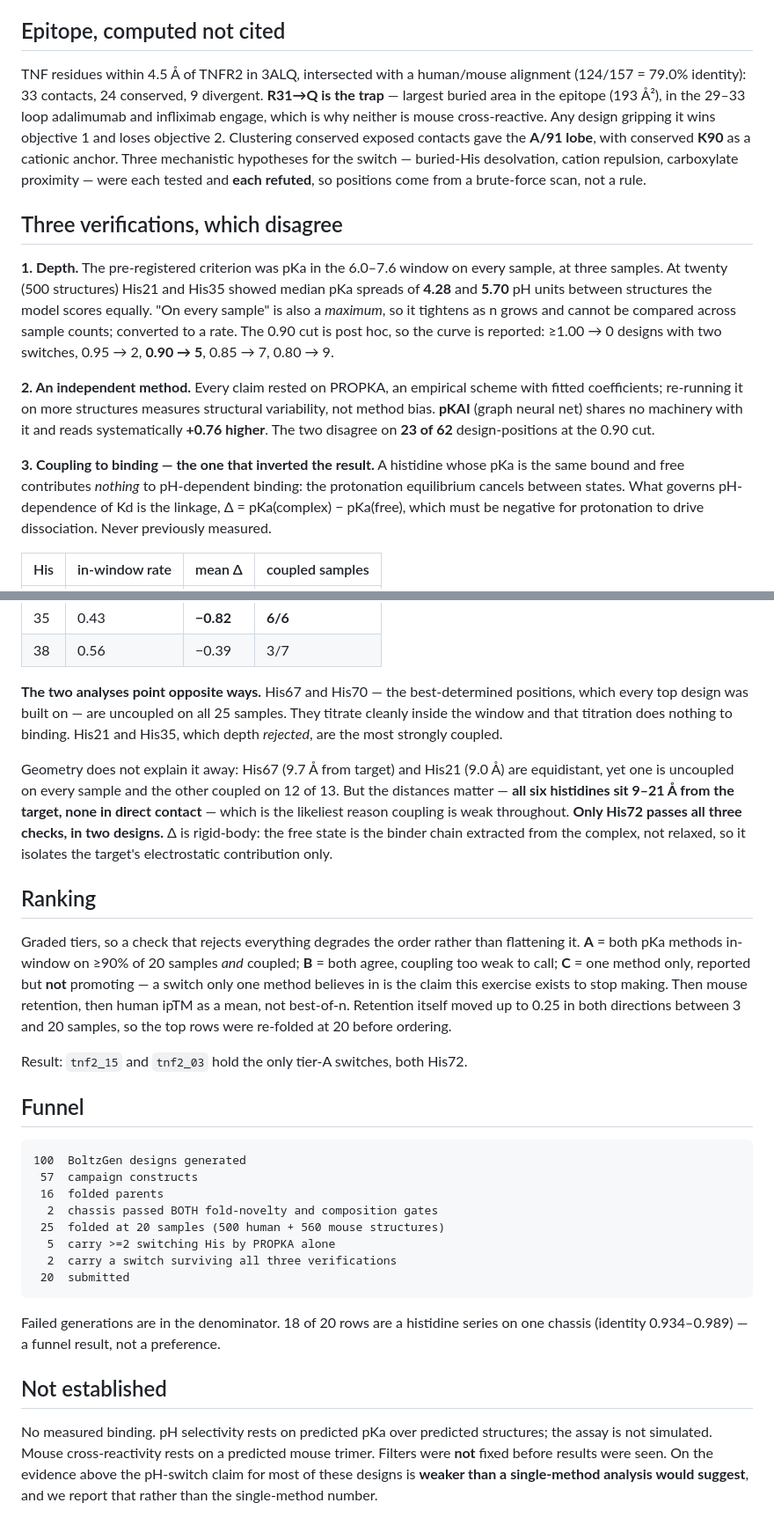
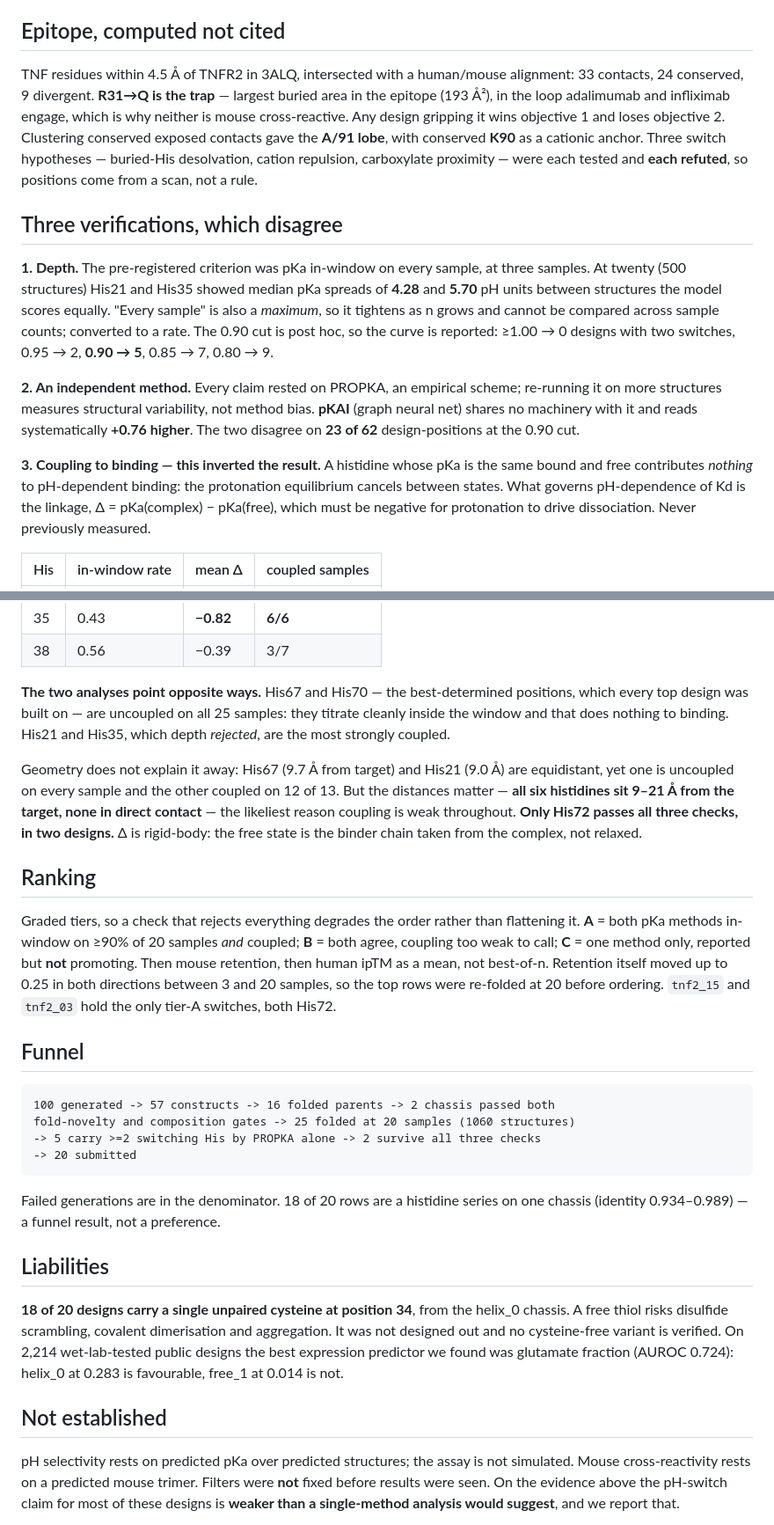
Before and after one commit to charleneleong-ai/ai4science, a Markdown page: tnf-binder/docs/submission-v10-methodology.md, 2 parts joined by grey strips. Shown at 88% size. Drawn GitHub-style.

Commit message:
fix(tnf-binder): rebuild the support package on v10 ranks, and declare the free cysteine
Two things the packaging review caught.

The structures directory carried stale rank prefixes from the v9 ordering mixed
with v10: rank03 existed twice, for tnf2_03 and tnf2_05, because the package was
rebuilt after reordering without clearing it. 22 files for 20 designs. Rebuilt
from scratch; all 20 ranks now map to the right design and there are no
duplicates.

18 of the 20 designs carry a single unpaired cysteine at position 34, inherited
from the helix_0 chassis. A free thiol in an expressed miniprotein risks
disulfide scrambling, covalent dimerisation and aggregation. It was never
designed out and no cysteine-free variant is verified, so it is now declared in
the methodology rather than left for the lab to discover. Alongside it, the
expression expectation: on 2,214 wet-lab-tested public designs the best predictor
we found was glutamate fraction at AUROC 0.724, by which helix_0 at 0.283 is
favourable and free_1 at 0.014 is not.

Claude-Session: https://claude.ai/code/session_017ZD4nXhAXhcrQpMGtvLQhg

````diff
--- a/tnf-binder/docs/submission-v10-methodology.md
+++ b/tnf-binder/docs/submission-v10-methodology.md
@@ -5,31 +5,30 @@ about our own pH-switch evidence, found by verifying it three ways.
 
 ## Epitope, computed not cited
 
-TNF residues within 4.5 Å of TNFR2 in 3ALQ, intersected with a human/mouse alignment
-(124/157 = 79.0% identity): 33 contacts, 24 conserved, 9 divergent. **R31→Q is the trap** —
-largest buried area in the epitope (193 Å²), in the 29–33 loop adalimumab and infliximab engage,
-which is why neither is mouse cross-reactive. Any design gripping it wins objective 1 and loses
-objective 2. Clustering conserved exposed contacts gave the **A/91 lobe**, with conserved **K90**
-as a cationic anchor. Three mechanistic hypotheses for the switch — buried-His desolvation,
-cation repulsion, carboxylate proximity — were each tested and **each refuted**, so positions
-come from a brute-force scan, not a rule.
+TNF residues within 4.5 Å of TNFR2 in 3ALQ, intersected with a human/mouse alignment: 33
+contacts, 24 conserved, 9 divergent. **R31→Q is the trap** — largest buried area in the epitope
+(193 Å²), in the loop adalimumab and infliximab engage, which is why neither is mouse
+cross-reactive. Any design gripping it wins objective 1 and loses objective 2. Clustering
+conserved exposed contacts gave the **A/91 lobe**, with conserved **K90** as a cationic anchor.
+Three switch hypotheses — buried-His desolvation, cation repulsion, carboxylate proximity — were
+each tested and **each refuted**, so positions come from a scan, not a rule.
 
 ## Three verifications, which disagree
 
-**1. Depth.** The pre-registered criterion was pKa in the 6.0–7.6 window on every sample, at
-three samples. At twenty (500 structures) His21 and His35 showed median pKa spreads of **4.28**
-and **5.70** pH units between structures the model scores equally. "On every sample" is also a
-*maximum*, so it tightens as n grows and cannot be compared across sample counts; converted to a
-rate. The 0.90 cut is post hoc, so the curve is reported: ≥1.00 → 0 designs with two switches,
-0.95 → 2, **0.90 → 5**, 0.85 → 7, 0.80 → 9.
+**1. Depth.** The pre-registered criterion was pKa in-window on every sample, at three samples.
+At twenty (500 structures) His21 and His35 showed median pKa spreads of **4.28** and **5.70** pH
+units between structures the model scores equally. "Every sample" is also a *maximum*, so it
+tightens as n grows and cannot be compared across sample counts; converted to a rate. The 0.90
+cut is post hoc, so the curve is reported: ≥1.00 → 0 designs with two switches, 0.95 → 2,
+**0.90 → 5**, 0.85 → 7, 0.80 → 9.
 
-**2. An independent method.** Every claim rested on PROPKA, an empirical scheme with fitted
-coefficients; re-running it on more structures measures structural variability, not method bias.
-**pKAI** (graph neural net) shares no machinery with it and reads systematically **+0.76
-higher**. The two disagree on **23 of 62** design-positions at the 0.90 cut.
+**2. An independent method.** Every claim rested on PROPKA, an empirical scheme; re-running it
+on more structures measures structural variability, not method bias. **pKAI** (graph neural net)
+shares no machinery with it and reads systematically **+0.76 higher**. The two disagree on
+**23 of 62** design-positions at the 0.90 cut.
 
-**3. Coupling to binding — the one that inverted the result.** A histidine whose pKa is the same
-bound and free contributes *nothing* to pH-dependent binding: the protonation equilibrium cancels
+**3. Coupling to binding — this inverted the result.** A histidine whose pKa is the same bound
+and free contributes *nothing* to pH-dependent binding: the protonation equilibrium cancels
 between states. What governs pH-dependence of Kd is the linkage, Δ = pKa(complex) − pKa(free),
 which must be negative for protonation to drive dissociation. Never previously measured.
 
@@ -43,49 +42,49 @@ which must be negative for protonation to drive dissociation. Never previously m
 | 38 | 0.56 | −0.39 | 3/7 |
 
 **The two analyses point opposite ways.** His67 and His70 — the best-determined positions, which
-every top design was built on — are uncoupled on all 25 samples. They titrate cleanly inside the
-window and that titration does nothing to binding. His21 and His35, which depth *rejected*, are
-the most strongly coupled.
+every top design was built on — are uncoupled on all 25 samples: they titrate cleanly inside the
+window and that does nothing to binding. His21 and His35, which depth *rejected*, are the most
+strongly coupled.
 
 Geometry does not explain it away: His67 (9.7 Å from target) and His21 (9.0 Å) are equidistant,
 yet one is uncoupled on every sample and the other coupled on 12 of 13. But the distances matter
-— **all six histidines sit 9–21 Å from the target, none in direct contact** — which is the
-likeliest reason coupling is weak throughout. **Only His72 passes all three checks, in two
-designs.** Δ is rigid-body: the free state is the binder chain extracted from the complex, not
-relaxed, so it isolates the target's electrostatic contribution only.
+— **all six histidines sit 9–21 Å from the target, none in direct contact** — the likeliest
+reason coupling is weak throughout. **Only His72 passes all three checks, in two designs.** Δ is
+rigid-body: the free state is the binder chain taken from the complex, not relaxed.
 
 ## Ranking
 
 Graded tiers, so a check that rejects everything degrades the order rather than flattening it.
 **A** = both pKa methods in-window on ≥90% of 20 samples *and* coupled; **B** = both agree,
-coupling too weak to call; **C** = one method only, reported but **not** promoting — a switch
-only one method believes in is the claim this exercise exists to stop making. Then mouse
+coupling too weak to call; **C** = one method only, reported but **not** promoting. Then mouse
 retention, then human ipTM as a mean, not best-of-n. Retention itself moved up to 0.25 in both
 directions between 3 and 20 samples, so the top rows were re-folded at 20 before ordering.
-
-Result: `tnf2_15` and `tnf2_03` hold the only tier-A switches, both His72.
+`tnf2_15` and `tnf2_03` hold the only tier-A switches, both His72.
 
 ## Funnel
 
 ```
-100  BoltzGen designs generated
- 57  campaign constructs
- 16  folded parents
-  2  chassis passed BOTH fold-novelty and composition gates
- 25  folded at 20 samples (500 human + 560 mouse structures)
-  5  carry >=2 switching His by PROPKA alone
-  2  carry a switch surviving all three verifications
- 20  submitted
+100 generated -> 57 constructs -> 16 folded parents -> 2 chassis passed both
+fold-novelty and composition gates -> 25 folded at 20 samples (1060 structures)
+-> 5 carry >=2 switching His by PROPKA alone -> 2 survive all three checks
+-> 20 submitted
 ```
 
 Failed generations are in the denominator. 18 of 20 rows are a histidine series on one chassis
 (identity 0.934–0.989) — a funnel result, not a preference.
 
+## Liabilities
+
+**18 of 20 designs carry a single unpaired cysteine at position 34**, from the helix_0 chassis.
+A free thiol risks disulfide scrambling, covalent dimerisation and aggregation. It was not
+designed out and no cysteine-free variant is verified. On 2,214 wet-lab-tested public designs the
+best expression predictor we found was glutamate fraction (AUROC 0.724): helix_0 at 0.283 is
+favourable, free_1 at 0.014 is not.
+
 ## Not established
 
-No measured binding. pH selectivity rests on predicted pKa over predicted structures; the assay
-is not simulated. Mouse cross-reactivity rests on a predicted mouse trimer. Filters were **not**
-fixed before results were seen. On the evidence above the pH-switch claim for most of these
-designs is **weaker than a single-method analysis would suggest**, and we report that rather
-than the single-method number.
+pH selectivity rests on predicted pKa over predicted structures; the assay is not simulated.
+Mouse cross-reactivity rests on a predicted mouse trimer. Filters were **not** fixed before
+results were seen. On the evidence above the pH-switch claim for most of these designs is
+**weaker than a single-method analysis would suggest**, and we report that.
 
````
Also changed, not shown: other parts of tnf-binder/docs/submission-v10-methodology.md (+1 -1 lines).
